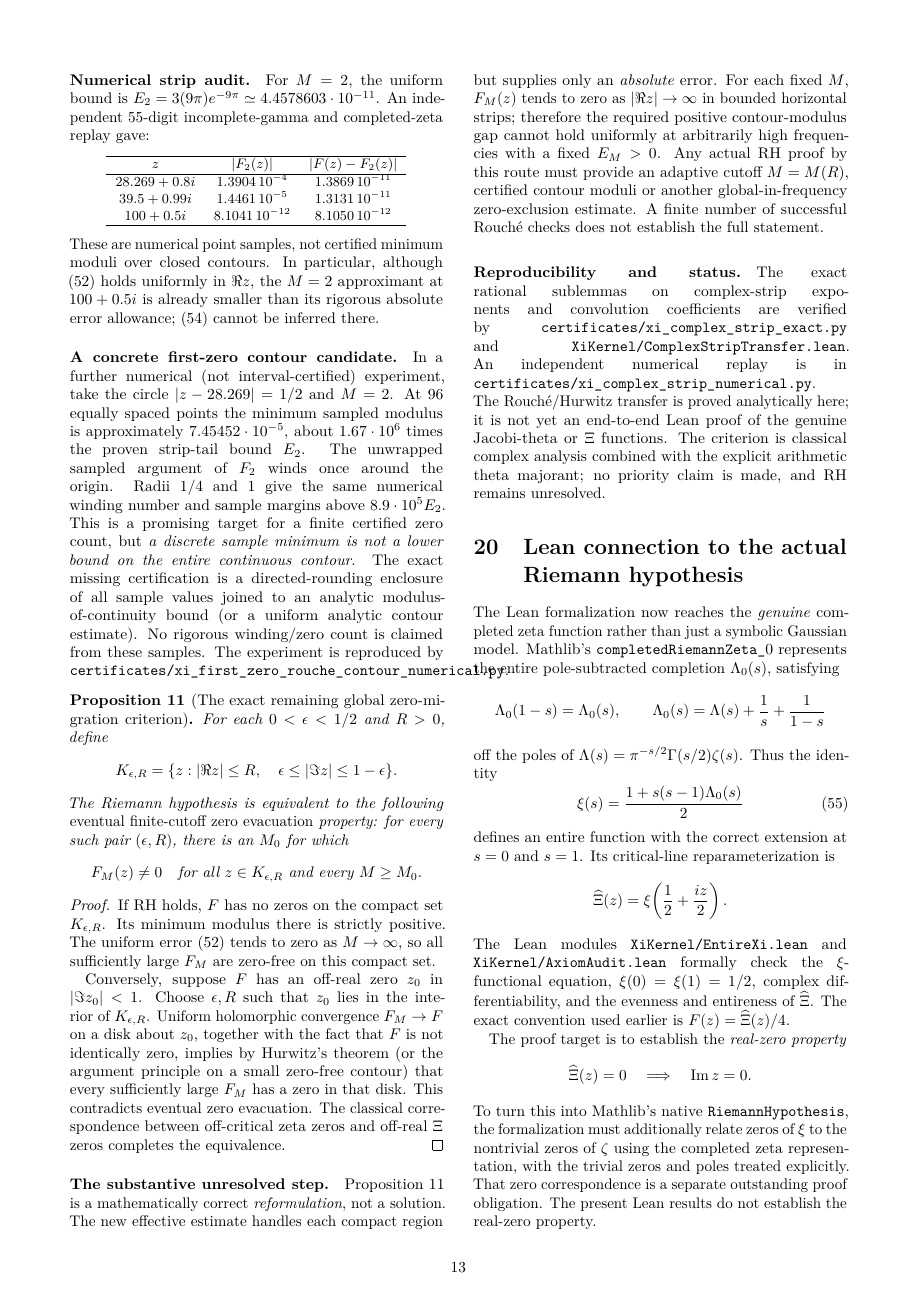
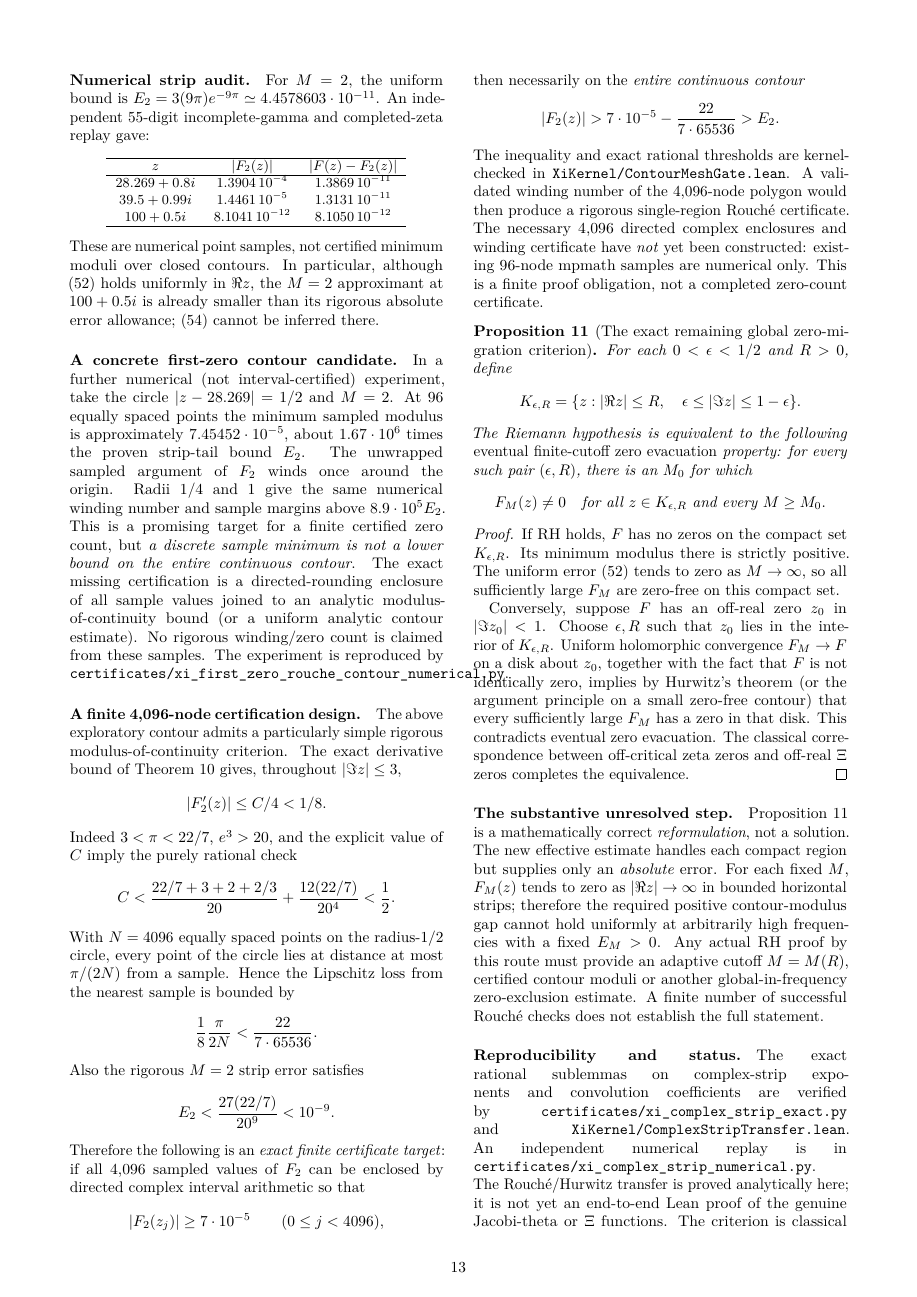
Before and after one commit to tonynewton79-web/RiemannHypothesis, a LaTeX paper (paper/main.tex, which reads paper/complex_strip_rouche_attack.tex): page 13 of 15. Compiled offline with pdfLaTeX.

Commit message:
Add exact 4096-node contour modulus-continuity certificate design with Lean rational gates and explicit unproved inputs

```diff
--- a/paper/complex_strip_rouche_attack.tex
+++ b/paper/complex_strip_rouche_attack.tex
@@ -176,6 +176,78 @@ is claimed from these samples.
 The experiment is reproduced by
 \texttt{certificates/xi\_first\_zero\_rouche\_contour\_numerical.py}.
 
+\paragraph{A finite 4,096-node certification design.}
+The above exploratory contour admits a
+particularly simple rigorous
+modulus-of-continuity criterion.
+The exact derivative bound of
+Theorem~\ref{thm:complexstrip}
+gives, throughout $|\Im z|\le3$,
+\[
+|F_2'(z)|\le C/4<1/8.
+\]
+Indeed $3<\pi<22/7$,
+$e^3>20$, and the explicit
+value of $C$ imply the
+purely rational check
+\[
+C<
+\frac{22/7+3+2+2/3}{20}
++\frac{12(22/7)}{20^4}<\frac12.
+\]
+With $N=4096$ equally spaced
+points on the radius-$1/2$
+circle, every point of the
+circle lies at distance at most
+$\pi/(2N)$ from a sample.
+Hence the Lipschitz loss
+from the nearest sample is
+bounded by
+\[
+\frac18\frac{\pi}{2N}
+<\frac{22}{7\cdot65536}.
+\]
+Also the rigorous $M=2$ strip
+error satisfies
+\[
+E_2<\frac{27(22/7)}{20^9}
+<10^{-9}.
+\]
+Therefore the following is an
+\emph{exact finite certificate target}:
+if all 4,096 sampled values of
+$F_2$ can be enclosed by directed
+complex interval arithmetic so
+that
+\[
+|F_2(z_j)|\ge7\cdot10^{-5}
+\qquad(0\le j<4096),
+\]
+then necessarily on the
+\emph{entire continuous contour}
+\[
+|F_2(z)|>
+7\cdot10^{-5}
+-\frac{22}{7\cdot65536}
+>E_2.
+\]
+The inequality and exact rational
+thresholds are kernel-checked in
+\texttt{XiKernel/ContourMeshGate.lean}.
+A validated winding number of
+the 4,096-node polygon would then
+produce a rigorous single-region
+Rouch\'e certificate.
+The necessary 4,096 directed
+complex enclosures and winding
+certificate have \emph{not}
+yet been constructed: existing
+96-node mpmath samples are
+numerical only. This is a
+finite proof obligation,
+not a completed zero-count
+certificate.
+
 \begin{proposition}[The exact remaining
 global zero-migration criterion]
 \label{prop:zeromigration}
```
